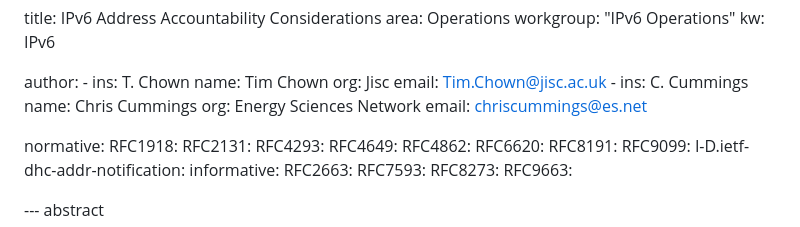
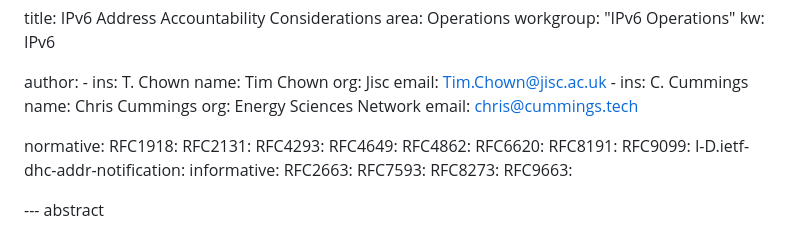
Before and after one commit to timchown/address-accountability, a Markdown page: draft-chown-address-accountability.md, the part around the change. Rendered like a GitHub page.

Commit message:
use right email address.

```diff
--- a/draft-chown-address-accountability.md
+++ b/draft-chown-address-accountability.md
@@ -41,7 +41,7 @@ author:
         ins: C. Cummings
         name: Chris Cummings
         org: Energy Sciences Network
-        email: chriscummings@es.net
+        email: chris@cummings.tech
 
 normative:
   RFC1918:
```
